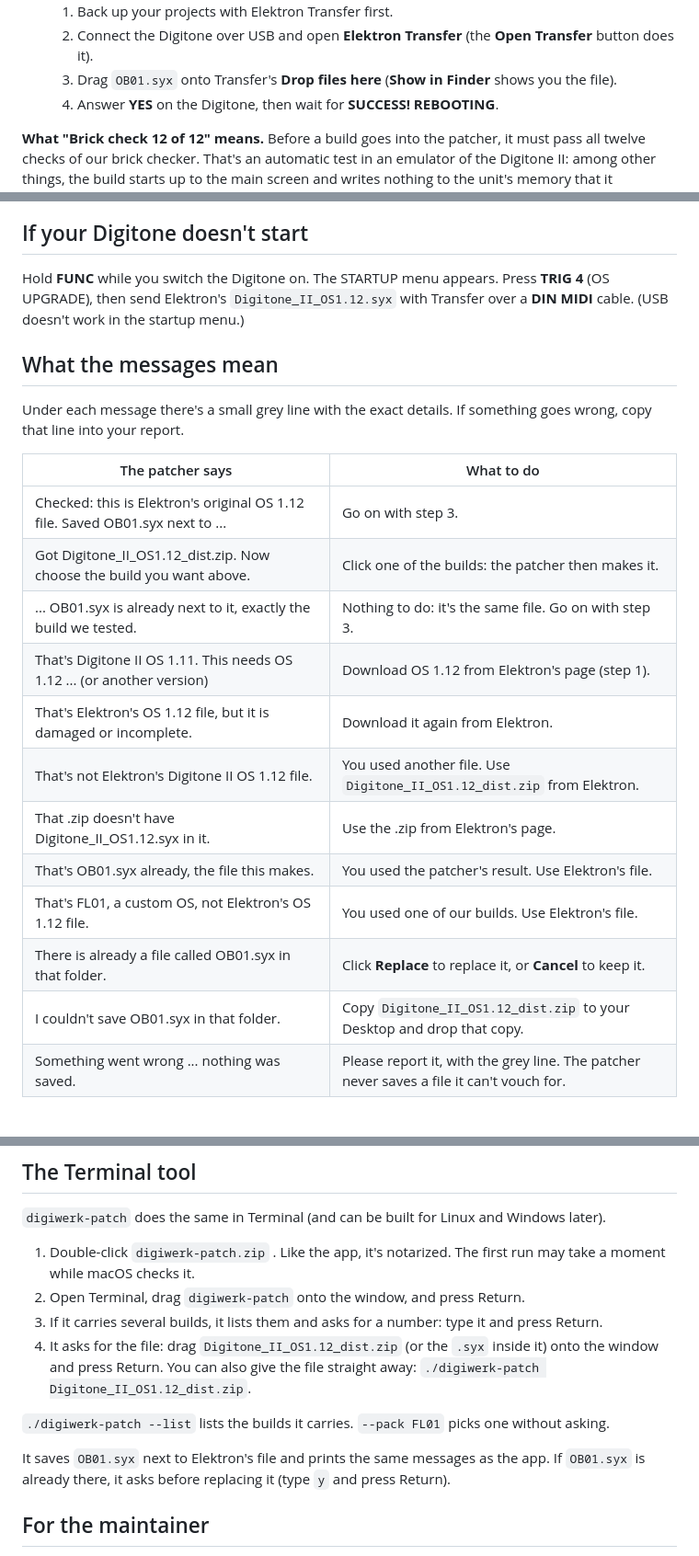
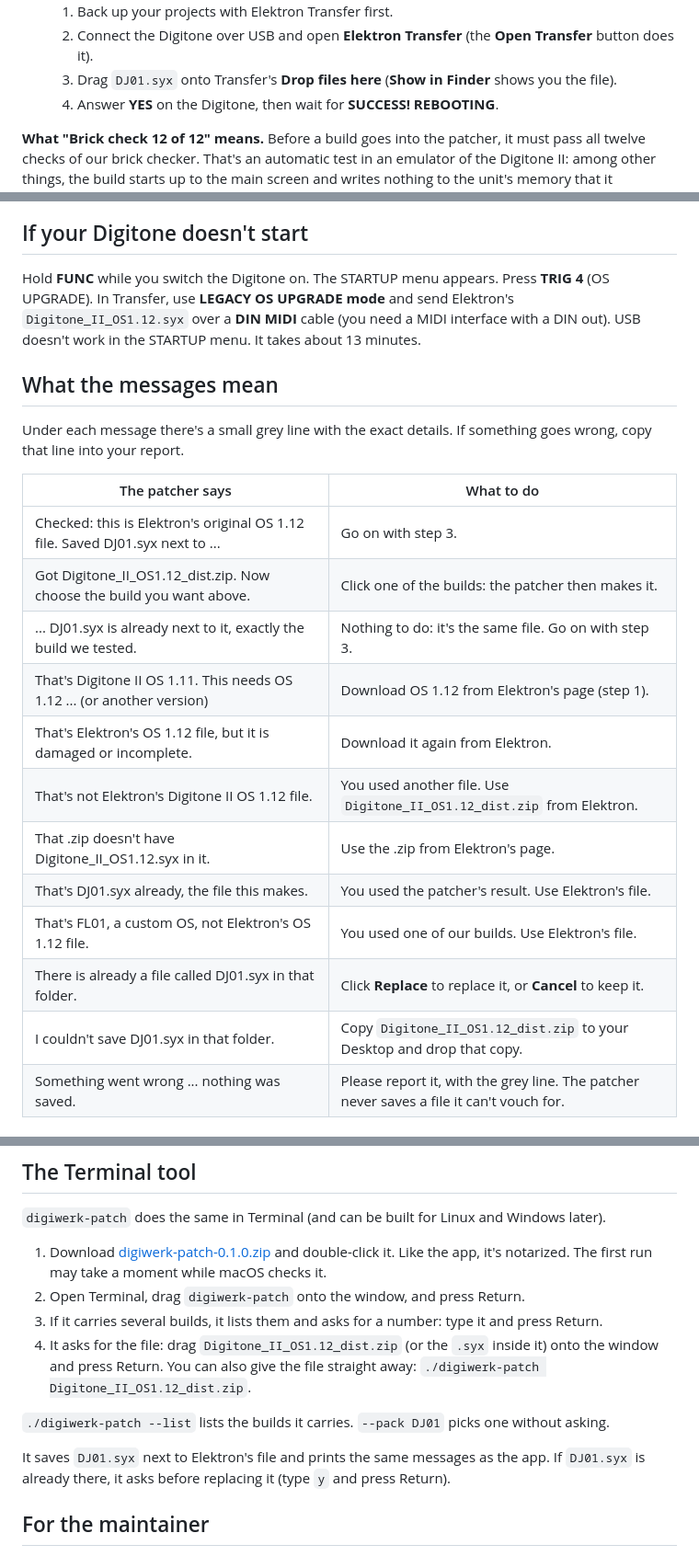
Before and after one commit to naturarum/dn2-cfw, a Markdown page: tools/patcher/README.md, 3 parts joined by grey strips. Shown at 92% size. GitHub-like rendering.

```diff
--- a/tools/patcher/README.md
+++ b/tools/patcher/README.md
@@ -35,7 +40,7 @@ it's done.
 3. **Send it to your Digitone.**
    1. Back up your projects with Elektron Transfer first.
    2. Connect the Digitone over USB and open **Elektron Transfer** (the **Open Transfer** button does it).
-   3. Drag `OB01.syx` onto Transfer's **Drop files here** (**Show in Finder** shows you the file).
+   3. Drag `DJ01.syx` onto Transfer's **Drop files here** (**Show in Finder** shows you the file).
    4. Answer **YES** on the Digitone, then wait for **SUCCESS! REBOOTING**.
 
 **What "Brick check 12 of 12" means.** Before a build goes into the patcher, it must pass all twelve checks of our
@@ -51,8 +56,9 @@ right) says the same.
 
 ## If your Digitone doesn't start
 
-Hold **FUNC** while you switch the Digitone on. The STARTUP menu appears. Press **TRIG 4** (OS UPGRADE), then send
-Elektron's `Digitone_II_OS1.12.syx` with Transfer over a **DIN MIDI** cable. (USB doesn't work in the startup menu.)
+Hold **FUNC** while you switch the Digitone on. The STARTUP menu appears. Press **TRIG 4** (OS UPGRADE). In Transfer,
+use **LEGACY OS UPGRADE mode** and send Elektron's `Digitone_II_OS1.12.syx` over a **DIN MIDI** cable (you need a MIDI
+interface with a DIN out). USB doesn't work in the STARTUP menu. It takes about 13 minutes.
 
 ## What the messages mean
 
@@ -61,17 +67,17 @@ your report.
 
 | The patcher says | What to do |
 |---|---|
-| Checked: this is Elektron's original OS 1.12 file. Saved OB01.syx next to ... | Go on with step 3. |
+| Checked: this is Elektron's original OS 1.12 file. Saved DJ01.syx next to ... | Go on with step 3. |
 | Got Digitone_II_OS1.12_dist.zip. Now choose the build you want above. | Click one of the builds: the patcher then makes it. |
-| ... OB01.syx is already next to it, exactly the build we tested. | Nothing to do: it's the same file. Go on with step 3. |
+| ... DJ01.syx is already next to it, exactly the build we tested. | Nothing to do: it's the same file. Go on with step 3. |
 | That's Digitone II OS 1.11. This needs OS 1.12 ... (or another version) | Download OS 1.12 from Elektron's page (step 1). |
 | That's Elektron's OS 1.12 file, but it is damaged or incomplete. | Download it again from Elektron. |
 | That's not Elektron's Digitone II OS 1.12 file. | You used another file. Use `Digitone_II_OS1.12_dist.zip` from Elektron. |
 | That .zip doesn't have Digitone_II_OS1.12.syx in it. | Use the .zip from Elektron's page. |
-| That's OB01.syx already, the file this makes. | You used the patcher's result. Use Elektron's file. |
+| That's DJ01.syx already, the file this makes. | You used the patcher's result. Use Elektron's file. |
 | That's FL01, a custom OS, not Elektron's OS 1.12 file. | You used one of our builds. Use Elektron's file. |
-| There is already a file called OB01.syx in that folder. | Click **Replace** to replace it, or **Cancel** to keep it. |
-| I couldn't save OB01.syx in that folder. | Copy `Digitone_II_OS1.12_dist.zip` to your Desktop and drop that copy. |
+| There is already a file called DJ01.syx in that folder. | Click **Replace** to replace it, or **Cancel** to keep it. |
+| I couldn't save DJ01.syx in that folder. | Copy `Digitone_II_OS1.12_dist.zip` to your Desktop and drop that copy. |
 | Something went wrong ... nothing was saved. | Please report it, with the grey line. The patcher never saves a file it can't vouch for. |
 
 ## Is any of Elektron's firmware in the patcher?
@@ -89,16 +95,16 @@ To check Elektron's file yourself (optional), open Terminal, type `shasum -a 256
 
 `digiwerk-patch` does the same in Terminal (and can be built for Linux and Windows later).
 
-1. Double-click `digiwerk-patch.zip` <!-- MAINTAINER: the release link; ship the tool zipped so it stays executable -->.
+1. Download [digiwerk-patch-0.1.0.zip](https://github.com/naturarum/dn2-cfw/releases/download/v0.1.0/digiwerk-patch-0.1.0.zip) and double-click it.
    Like the app, it's notarized. The first run may take a moment while macOS checks it.
 2. Open Terminal, drag `digiwerk-patch` onto the window, and press Return.
 3. If it carries several builds, it lists them and asks for a number: type it and press Return.
 4. It asks for the file: drag `Digitone_II_OS1.12_dist.zip` (or the `.syx` inside it) onto the window and press
    Return. You can also give the file straight away: `./digiwerk-patch Digitone_II_OS1.12_dist.zip`.
 
-`./digiwerk-patch --list` lists the builds it carries. `--pack FL01` picks one without asking.
+`./digiwerk-patch --list` lists the builds it carries. `--pack DJ01` picks one without asking.
 
-It saves `OB01.syx` next to Elektron's file and prints the same messages as the app. If `OB01.syx` is already
+It saves `DJ01.syx` next to Elektron's file and prints the same messages as the app. If `DJ01.syx` is already
 there, it asks before replacing it (type `y` and press Return).
 
 ## For the maintainer
```
Also changed, not shown: other parts of tools/patcher/README.md (+9 -4 lines), README.md (+24 -15 lines), docs/images/patcher-0.1.0-done.png (added), docs/images/patcher-0.1.0-start.png (added).
